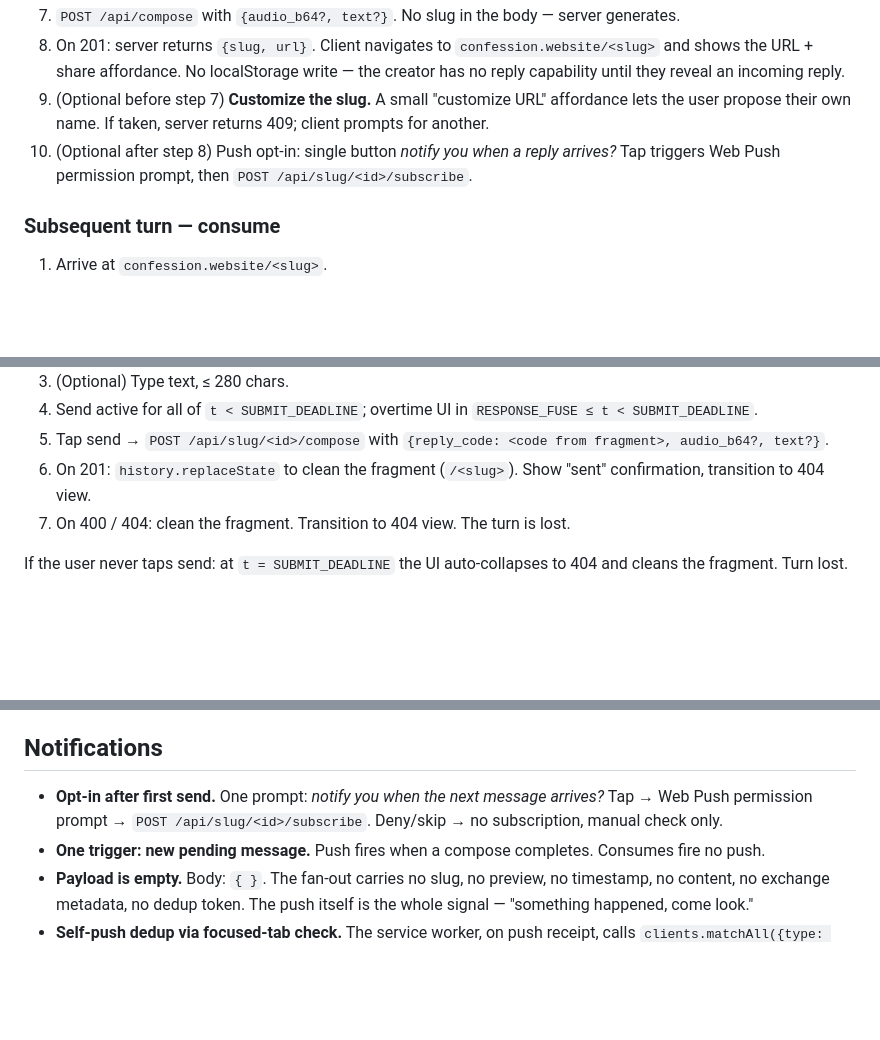
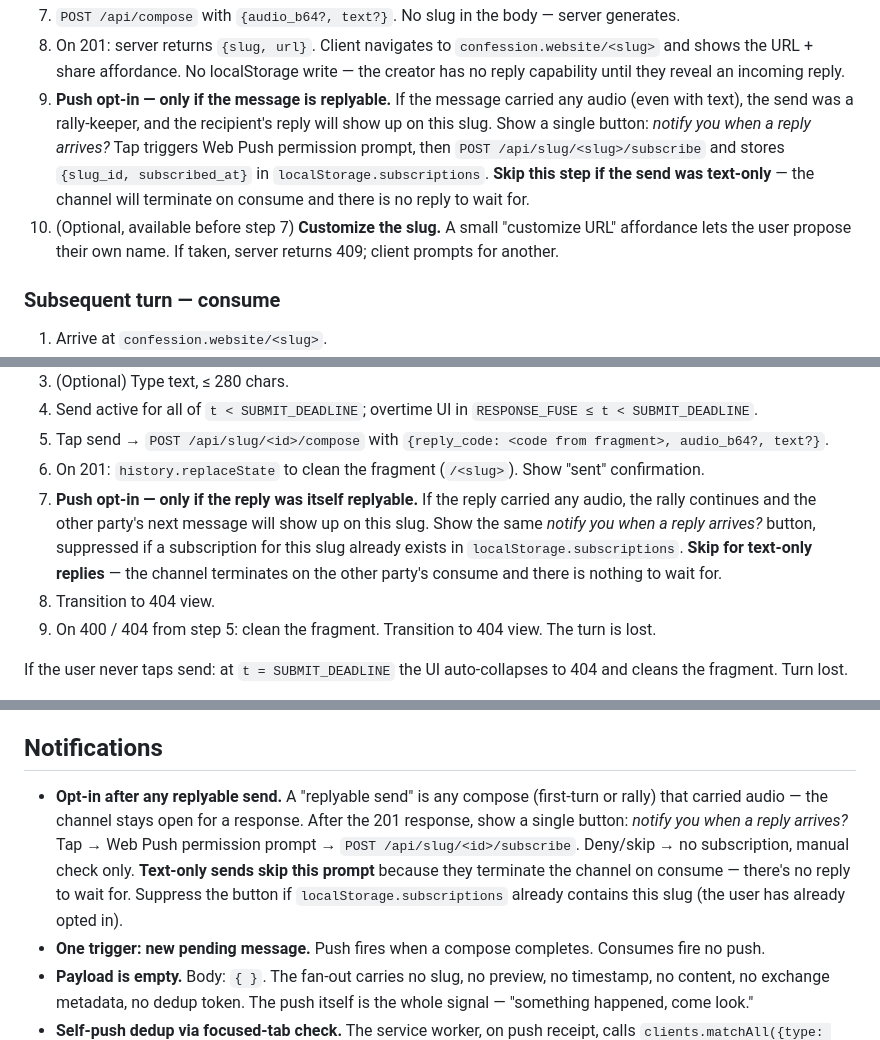
Before and after one commit to kimjune01/confession.website, a Markdown page: SPEC.md, 3 parts joined by grey strips. Drawn GitHub-style; blank space fills up the shorter version.

Commit message:
push opt-in after any replyable send, not just first turn
Symmetry: the sender who just composed a replyable message is the
one who cares about the reply. Prompt applies equally to first-
turn compose and rally-compose, not just first turn.

Explicitly skip the prompt on text-only sends — those terminate
the channel on consume, so there's no reply coming. Suppress the
prompt if the slug already has a subscription (user already opted
in for this slug).

```diff
--- a/SPEC.md
+++ b/SPEC.md
@@ -560,12 +560,19 @@ from the user's perspective.
    `confession.website/<slug>` and shows the URL + share
    affordance. No localStorage write — the creator has no reply
    capability until they reveal an incoming reply.
-9. (Optional before step 7) **Customize the slug.** A small
-   "customize URL" affordance lets the user propose their own
-   name. If taken, server returns 409; client prompts for another.
-10. (Optional after step 8) Push opt-in: single button *notify
-    you when a reply arrives?* Tap triggers Web Push permission
-    prompt, then `POST /api/slug/<id>/subscribe`.
+9. **Push opt-in — only if the message is replyable.** If the
+   message carried any audio (even with text), the send was a
+   rally-keeper, and the recipient's reply will show up on this
+   slug. Show a single button: *notify you when a reply arrives?*
+   Tap triggers Web Push permission prompt, then
+   `POST /api/slug/<slug>/subscribe` and stores
+   `{slug_id, subscribed_at}` in `localStorage.subscriptions`.
+   **Skip this step if the send was text-only** — the channel
+   will terminate on consume and there is no reply to wait for.
+10. (Optional, available before step 7) **Customize the slug.** A
+    small "customize URL" affordance lets the user propose their
+    own name. If taken, server returns 409; client prompts for
+    another.
 
 ### Subsequent turn — consume
 
@@ -607,9 +614,18 @@ existing slug URL.
 5. Tap send → `POST /api/slug/<id>/compose` with `{reply_code:
    <code from fragment>, audio_b64?, text?}`.
 6. On 201: `history.replaceState` to clean the fragment
-   (`/<slug>`). Show "sent" confirmation, transition to 404 view.
-7. On 400 / 404: clean the fragment. Transition to 404 view. The
-   turn is lost.
+   (`/<slug>`). Show "sent" confirmation.
+7. **Push opt-in — only if the reply was itself replyable.** If
+   the reply carried any audio, the rally continues and the other
+   party's next message will show up on this slug. Show the same
+   *notify you when a reply arrives?* button, suppressed if a
+   subscription for this slug already exists in
+   `localStorage.subscriptions`. **Skip for text-only replies** —
+   the channel terminates on the other party's consume and there
+   is nothing to wait for.
+8. Transition to 404 view.
+9. On 400 / 404 from step 5: clean the fragment. Transition to
+   404 view. The turn is lost.
 
 If the user never taps send: at `t = SUBMIT_DEADLINE` the UI
 auto-collapses to 404 and cleans the fragment. Turn lost.
@@ -634,10 +650,16 @@ laptop, etc.).
 
 ## Notifications
 
-- **Opt-in after first send.** One prompt: *notify you when the next
-  message arrives?* Tap → Web Push permission prompt →
-  `POST /api/slug/<id>/subscribe`. Deny/skip → no subscription,
-  manual check only.
+- **Opt-in after any replyable send.** A "replyable send" is any
+  compose (first-turn or rally) that carried audio — the channel
+  stays open for a response. After the 201 response, show a
+  single button: *notify you when a reply arrives?* Tap → Web
+  Push permission prompt → `POST /api/slug/<id>/subscribe`.
+  Deny/skip → no subscription, manual check only. **Text-only
+  sends skip this prompt** because they terminate the channel on
+  consume — there's no reply to wait for. Suppress the button
+  if `localStorage.subscriptions` already contains this slug
+  (the user has already opted in).
 - **One trigger: new pending message.** Push fires when a compose
   completes. Consumes fire no push.
 - **Payload is empty.** Body: `{ }`. The fan-out carries no slug,
```
